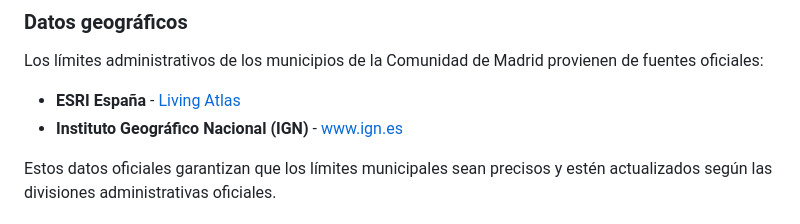
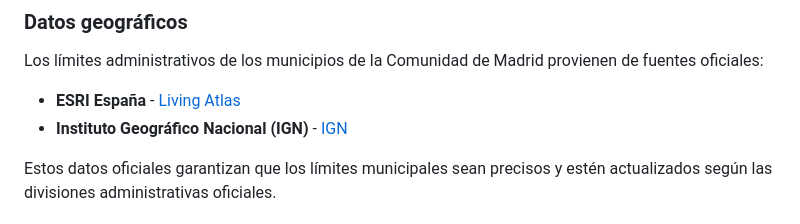
Before and after one commit to TrueRomanZe/madrid-weather-map, a Markdown page: README.md, the part around the change. Rendered like a GitHub page.

Commit message:
Update link text for Instituto Geográfico Nacional

```diff
--- a/README.md
+++ b/README.md
@@ -58,7 +58,7 @@ Los datos del tiempo provienen de [OpenWeatherMap](https://openweathermap.org/),
 ### Datos geográficos
 Los límites administrativos de los municipios de la Comunidad de Madrid provienen de fuentes oficiales:
 - **ESRI España** - [Living Atlas](https://livingatlas.arcgis.com/)
-- **Instituto Geográfico Nacional (IGN)** - [www.ign.es](https://www.ign.es/)
+- **Instituto Geográfico Nacional (IGN)** - [IGN](https://www.ign.es/)
 
 Estos datos oficiales garantizan que los límites municipales sean precisos y estén actualizados según las divisiones administrativas oficiales.
 
```
